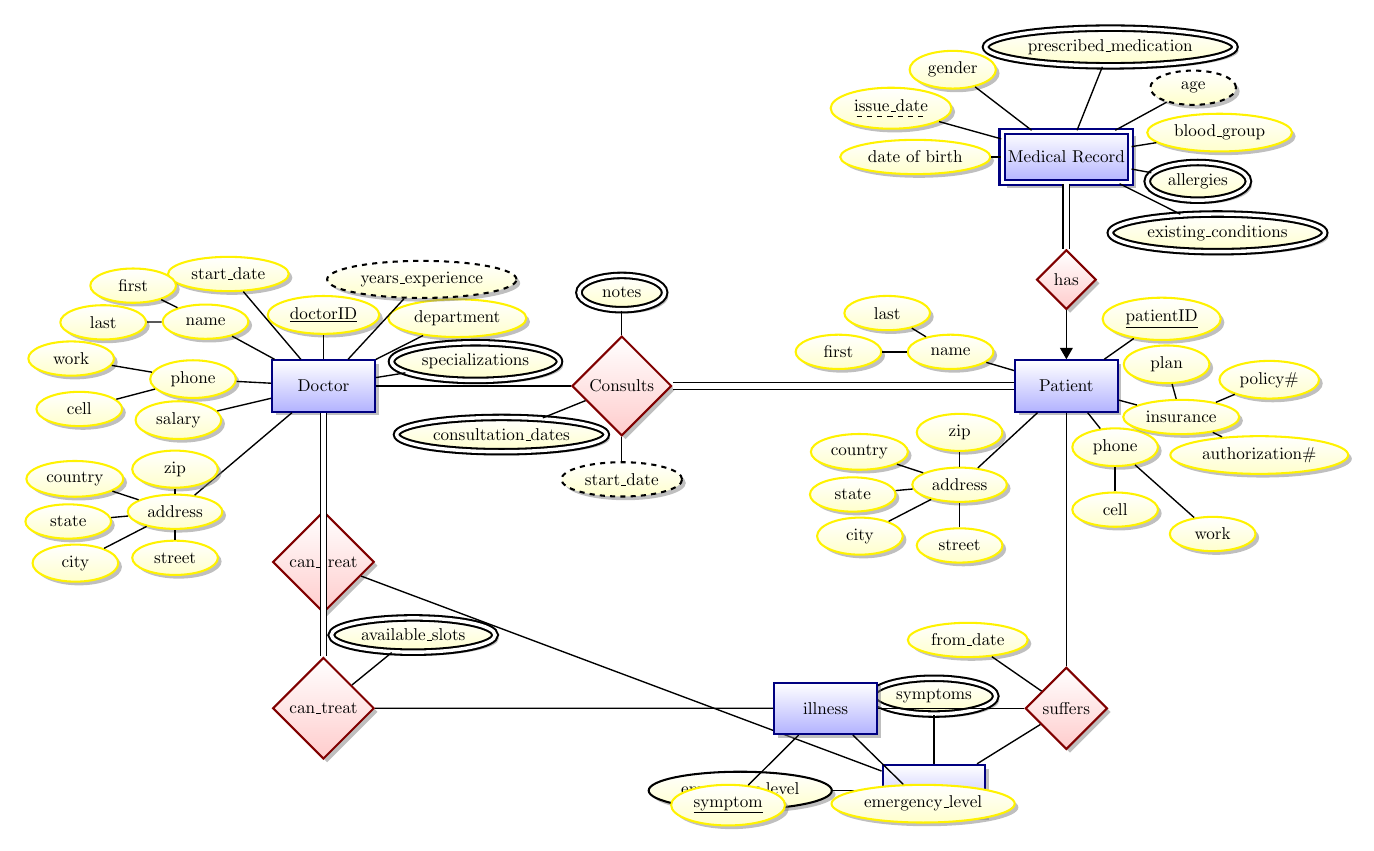
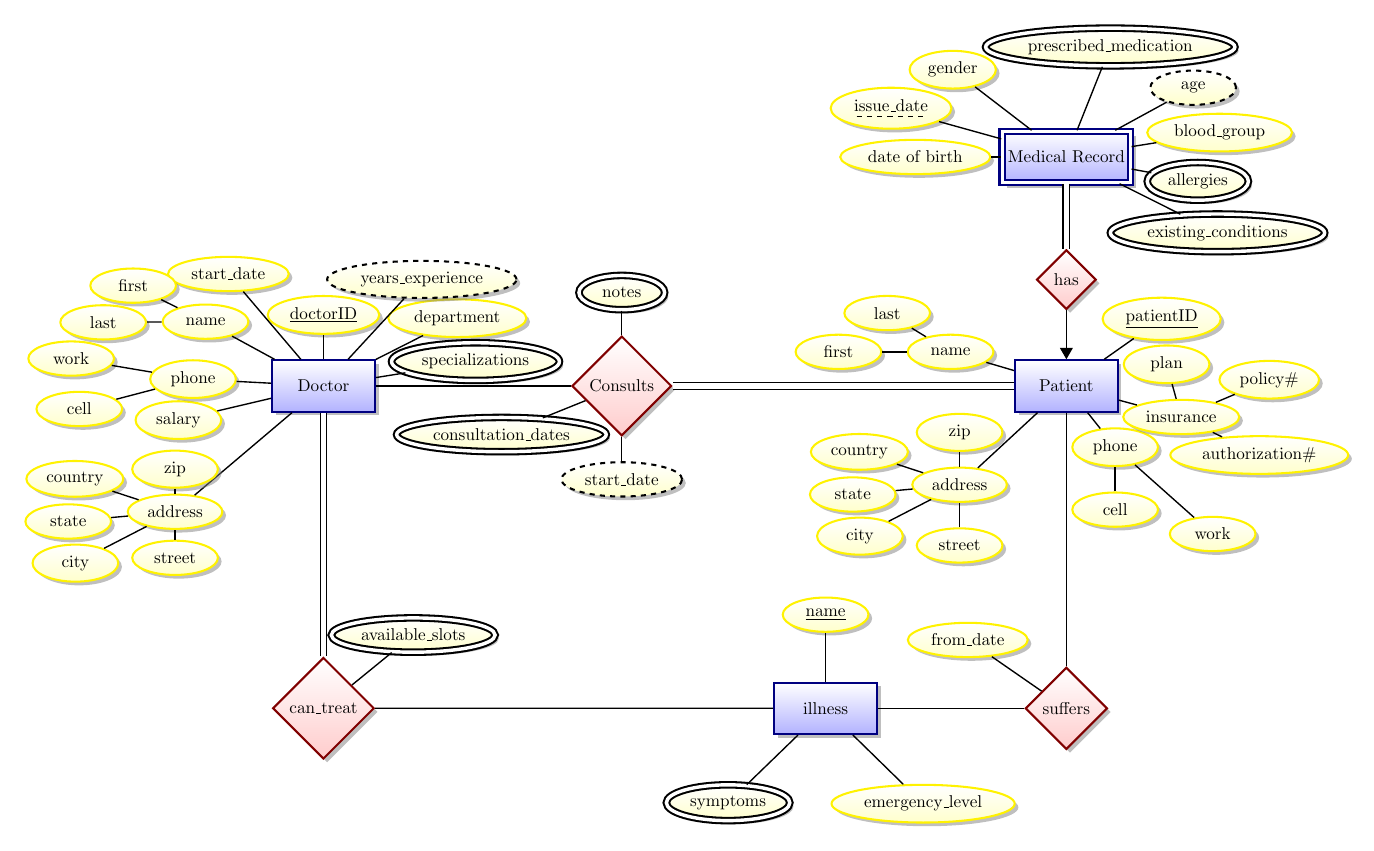
Before and after one commit to hlj1010/db_systems_project, a LaTeX figure (docs/1. ER-Diagram/ER-Diagram.tex): the whole page. Compiled offline with pdfLaTeX.

Commit message:
fix some changes

```diff
--- a/docs/1. ER-Diagram/ER-Diagram.tex
+++ b/docs/1. ER-Diagram/ER-Diagram.tex
@@ -117,24 +117,25 @@
 \node[relationship] (suf) [below =5.2cm of pat] {suffers} edge (pat);
 	\node[attribute] (suff)[above left= 1cm of suf] {from\_date} edge (suf);
 
-<<<<<<< HEAD
-\node[entity] (ill) [below left = 1cm of suf,xshift=-0.5cm] {illness} edge (suf);
-	\node[attribute] (ille) [left= 1 cm of ill, draw = black] {emergency\_level} edge (ill);
-	\node[multi attribute] (ills) [above= 1 cm of ill, draw = black] {symptoms} edge (ill);
-\node[relationship] (tr) [below= 2 cm of doc] {can\_treat} edge [total] (doc) edge (ill);
-=======
+%<<<<<<< HEAD
+%\node[entity] (ill) [below left = 1cm of suf,xshift=-0.5cm] {illness} edge (suf);
+%	\node[attribute] (ille) [left= 1 cm of ill, draw = black] {emergency\_level} edge (ill);
+%	\node[multi attribute] (ills) [above= 1 cm of ill, draw = black] {symptoms} edge (ill);
+%\node[relationship] (tr) [below= 2 cm of doc] {can\_treat} edge [total] (doc) edge (ill);
+%=======
 % illness entity
 \node[entity] (ill) [left = 3cm of suf] {illness} edge (suf);
-
-	% symptom attribute - primary key
-	\node[attribute] (symt) [below=1cm  of ill,xshift=-2cm] {\key{symptom}} edge (ill);
+	% name
+	\node[attribute] (illnm) [above=1cm  of ill] {\key{name}} edge (ill);
+	% symptom attribute
+	\node[multi attribute] (symt) [below=1cm  of ill,xshift=-2cm, draw = black] {symptoms} edge (ill);
 
 	% symptom attribute - primary key
 	\node[attribute] (eml) [below=1cm  of ill,xshift=2cm] {emergency\_level} edge (ill);
 
 % can treat relationship
 \node[relationship] (tr) [below= 5 cm of doc] {can\_treat} edge [total] (doc) edge (ill);
->>>>>>> 441fec2ba41ce055e8459fc7965762c43412921b
+%>>>>>>> 441fec2ba41ce055e8459fc7965762c43412921b
 	\node[multi attribute] (trts) [above right=1cm of tr,draw=black,xshift=-0.6cm] {available\_slots} edge (tr);
 
 \end{tikzpicture}
```
Also changed, not shown: docs/1. ER-Diagram/ER-Diagram.pdf, docs/1. ER-Diagram/ER-Img.png, 2 other files.
